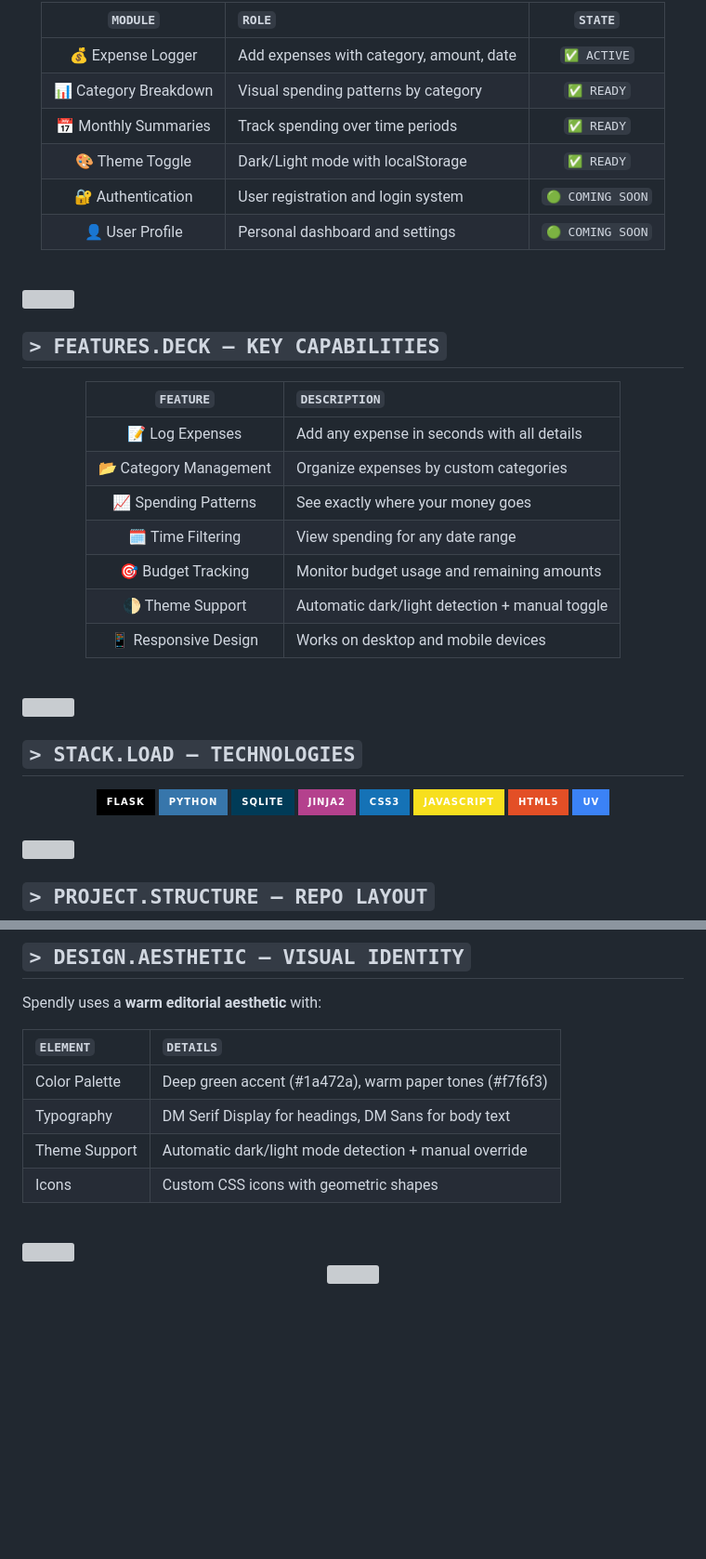
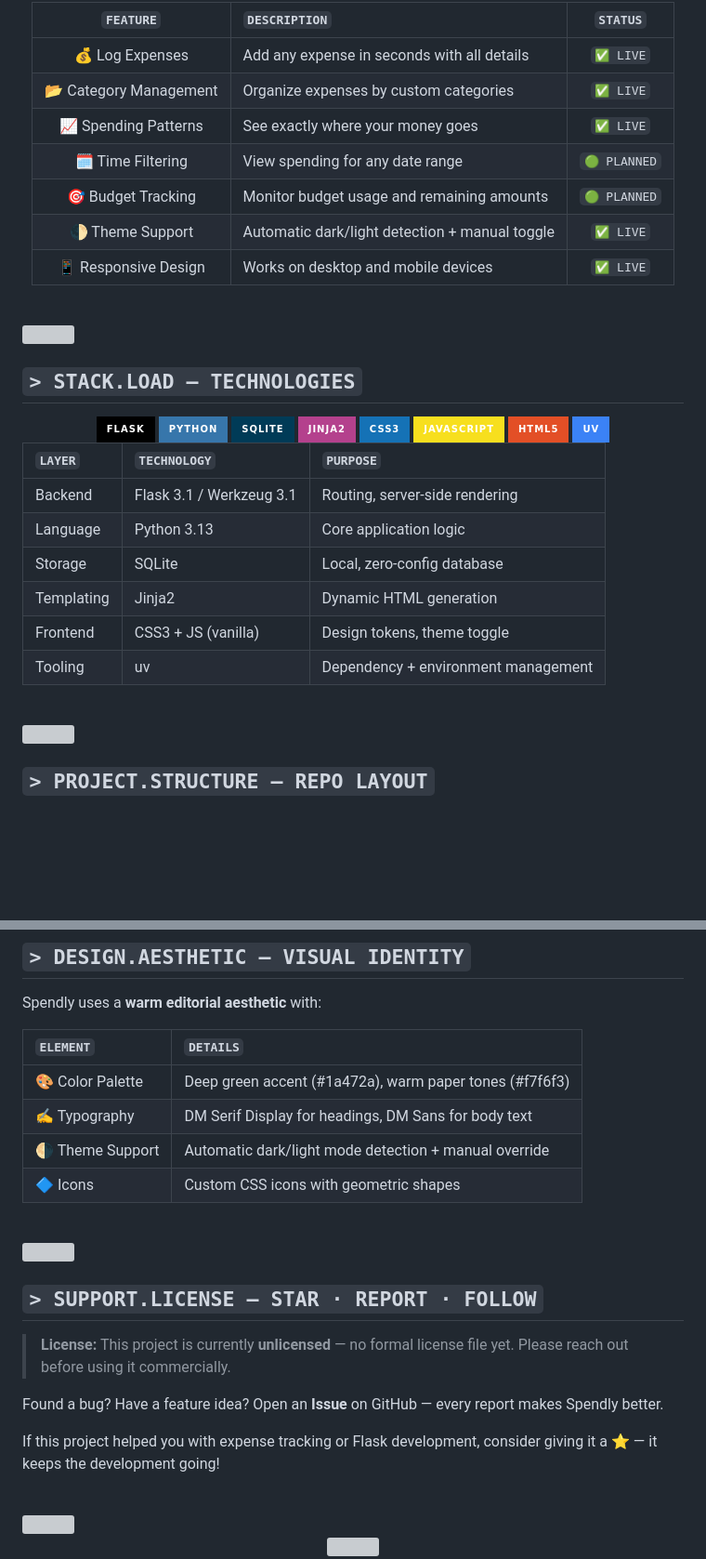
Before and after one commit to salik702/Expense-Tracker, a Markdown page: README.md, 2 parts joined by grey strips. Shown at 93% size. Drawn GitHub-style; badges without logos; blank space fills up the shorter version; grey boxes are pictures that could not be loaded.

```diff
--- a/README.md
+++ b/README.md
@@ -40,13 +80,14 @@ Built with **Flask + Jinja2** for server-side rendering and **Custom CSS** with
 <div align="center">
 
-| `MODULE` | `ROLE` | `STATE` |
-| :------: | :----- | :-----: |
-| 💰 Expense Logger | Add expenses with category, amount, date | `✅ ACTIVE` |
-| 📊 Category Breakdown | Visual spending patterns by category | `✅ READY` |
-| 📅 Monthly Summaries | Track spending over time periods | `✅ READY` |
-| 🎨 Theme Toggle | Dark/Light mode with localStorage | `✅ READY` |
-| 🔐 Authentication | User registration and login system | `🟢 COMING SOON` |
-| 👤 User Profile | Personal dashboard and settings | `🟢 COMING SOON` |
+| `FEATURE` | `DESCRIPTION` | `STATUS` |
+| :-------: | :------------ | :------: |
+| 💰 Log Expenses | Add any expense in seconds with all details | `✅ LIVE` |
+| 📂 Category Management | Organize expenses by custom categories | `✅ LIVE` |
+| 📈 Spending Patterns | See exactly where your money goes | `✅ LIVE` |
+| 🗓️ Time Filtering | View spending for any date range | `🟢 PLANNED` |
+| 🎯 Budget Tracking | Monitor budget usage and remaining amounts | `🟢 PLANNED` |
+| 🌓 Theme Support | Automatic dark/light detection + manual toggle | `✅ LIVE` |
+| 📱 Responsive Design | Works on desktop and mobile devices | `✅ LIVE` |
 
 </div>
 
@@ -54,25 +95,7 @@ Built with **Flask + Jinja2** for server-side rendering and **Custom CSS** with
 
 <img src="https://raw.githubusercontent.com/andreasbm/readme/master/assets/lines/aqua.png" width="100%"/>
 
-## `> FEATURES.DECK — KEY CAPABILITIES`
-
-<div align="center">
-
-| `FEATURE` | `DESCRIPTION` |
-| :-------: | :----------- |
-| 📝 Log Expenses | Add any expense in seconds with all details |
-| 📂 Category Management | Organize expenses by custom categories |
-| 📈 Spending Patterns | See exactly where your money goes |
-| 🗓️ Time Filtering | View spending for any date range |
-| 🎯 Budget Tracking | Monitor budget usage and remaining amounts |
-| 🌓 Theme Support | Automatic dark/light detection + manual toggle |
-| 📱 Responsive Design | Works on desktop and mobile devices |
-
-</div>
-
-<br/>
-
-<img src="https://raw.githubusercontent.com/andreasbm/readme/master/assets/lines/aqua.png" width="100%"/>
+<!-- ===================== 03. STACK ===================== -->
 
 ## `> STACK.LOAD — TECHNOLOGIES`
 
@@ -89,6 +112,15 @@ Built with **Flask + Jinja2** for server-side rendering and **Custom CSS** with
 
 </div>
 
+| `LAYER` | `TECHNOLOGY` | `PURPOSE` |
+| :------ | :----------- | :-------- |
+| Backend | Flask 3.1 / Werkzeug 3.1 | Routing, server-side rendering |
+| Language | Python 3.13 | Core application logic |
+| Storage | SQLite | Local, zero-config database |
+| Templating | Jinja2 | Dynamic HTML generation |
+| Frontend | CSS3 + JS (vanilla) | Design tokens, theme toggle |
+| Tooling | uv | Dependency + environment management |
+
 <br/>
 
 <img src="https://raw.githubusercontent.com/andreasbm/readme/master/assets/lines/aqua.png" width="100%"/>
@@ -217,10 +313,24 @@ Spendly uses a **warm editorial aesthetic** with:
 
 | `ELEMENT` | `DETAILS` |
 | :-------- | :-------- |
-| Color Palette | Deep green accent (#1a472a), warm paper tones (#f7f6f3) |
-| Typography | DM Serif Display for headings, DM Sans for body text |
-| Theme Support | Automatic dark/light mode detection + manual override |
-| Icons | Custom CSS icons with geometric shapes |
+| 🎨 Color Palette | Deep green accent (#1a472a), warm paper tones (#f7f6f3) |
+| ✍️ Typography | DM Serif Display for headings, DM Sans for body text |
+| 🌗 Theme Support | Automatic dark/light mode detection + manual override |
+| 🔷 Icons | Custom CSS icons with geometric shapes |
+
+<br/>
+
+<img src="https://raw.githubusercontent.com/andreasbm/readme/master/assets/lines/aqua.png" width="100%"/>
+
+<!-- ===================== 11. LICENSE & SUPPORT ===================== -->
+
+## `> SUPPORT.LICENSE — STAR · REPORT · FOLLOW`
+
+> **License:** This project is currently **unlicensed** — no formal license file yet. Please reach out before using it commercially.
+
+Found a bug? Have a feature idea? Open an **Issue** on GitHub — every report makes Spendly better.
+
+If this project helped you with expense tracking or Flask development, consider giving it a ⭐ — it keeps the development going!
 
 <br/>
 
```
Also changed, not shown: other parts of README.md (+122 -18 lines).
